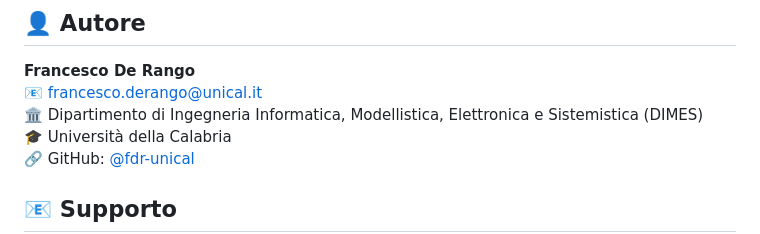
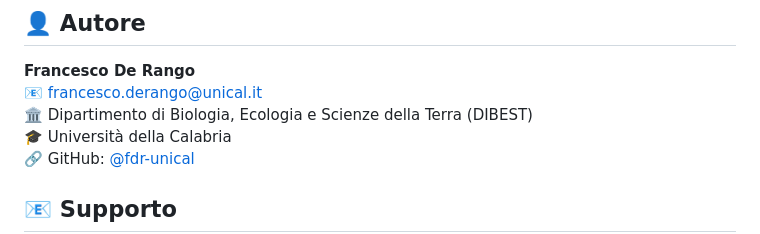
Before and after one commit to fdr-unical/qrcode-presenze-unical, a Markdown page: README.md, the part around the change. Drawn GitHub-style.

```diff
--- a/README.md
+++ b/README.md
@@ -147,7 +147,7 @@ Contributi benvenuti! Per bug o feature:
 
 **Francesco De Rango**
 📧 francesco.derango@unical.it
-🏛️ Dipartimento di Ingegneria Informatica, Modellistica, Elettronica e Sistemistica (DIMES)
+🏛️ Dipartimento di Biologia, Ecologia e Scienze della Terra (DIBEST)
 🎓 Università della Calabria
 🔗 GitHub: [@fdr-unical](https://github.com/fdr-unical)
 
```
